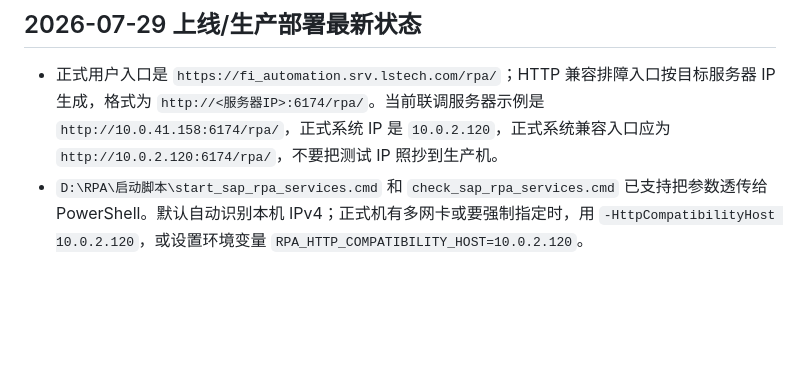
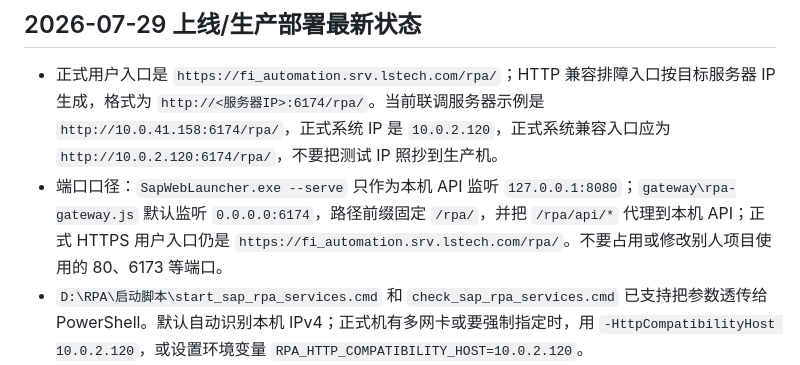
Before and after one commit to ckstock/sap_rpa, a Markdown page: AI_HANDOFF_NEXT.md, the part around the change. GitHub-like rendering; blank space fills up the shorter version.

Commit message:
docs: document rpa service ports

```diff
--- a/AI_HANDOFF_NEXT.md
+++ b/AI_HANDOFF_NEXT.md
@@ -31,6 +31,7 @@
 ## 2026-07-29 上线/生产部署最新状态
 
 - 正式用户入口是 `https://fi_automation.srv.lstech.com/rpa/`；HTTP 兼容排障入口按目标服务器 IP 生成，格式为 `http://<服务器IP>:6174/rpa/`。当前联调服务器示例是 `http://10.0.41.158:6174/rpa/`，正式系统 IP 是 `10.0.2.120`，正式系统兼容入口应为 `http://10.0.2.120:6174/rpa/`，不要把测试 IP 照抄到生产机。
+- 端口口径：`SapWebLauncher.exe --serve` 只作为本机 API 监听 `127.0.0.1:8080`；`gateway\rpa-gateway.js` 默认监听 `0.0.0.0:6174`，路径前缀固定 `/rpa/`，并把 `/rpa/api/*` 代理到本机 API；正式 HTTPS 用户入口仍是 `https://fi_automation.srv.lstech.com/rpa/`。不要占用或修改别人项目使用的 80、6173 等端口。
 - `D:\RPA\启动脚本\start_sap_rpa_services.cmd` 和 `check_sap_rpa_services.cmd` 已支持把参数透传给 PowerShell。默认自动识别本机 IPv4；正式机有多网卡或要强制指定时，用 `-HttpCompatibilityHost 10.0.2.120`，或设置环境变量 `RPA_HTTP_COMPATIBILITY_HOST=10.0.2.120`。
 - 生产部署拷贝边界以 `上线安装包\生产部署拷贝清单.md` 为准：可以把 `D:\RPA` 当作程序包整体拷贝到生产机，但只能带走 `index.html`、`assets`、`gateway`、`启动脚本`、`bin`、`transactions`、`依赖\SapNco`、`config.local.example.json` 和运维文档。
 - GitHub 仓库只保留 `D:\RPA\RpaProject\上线安装包` 这一套最终上线资料；运行根目录下旧 `安装包`、旧 `上线安装包`、`临时文件`、`vp` 都不是源码交付物，不应提交。`D:\RPA\临时文件\文件数据` 可能被运行时按默认导出路径自动重建，生产以 `config.local.json` 的 `fileStorage.alvExportDataDirectory` 为准。
```
